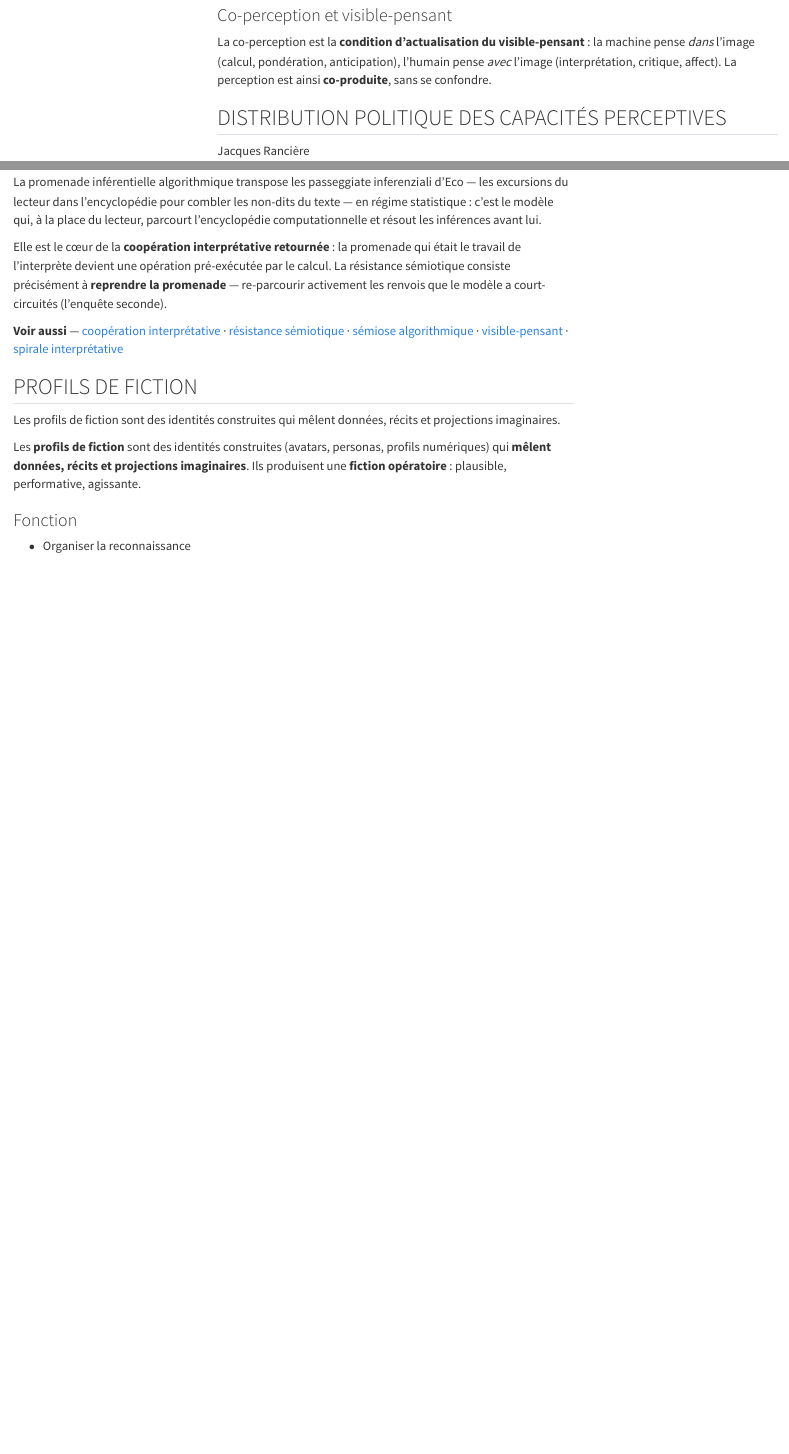
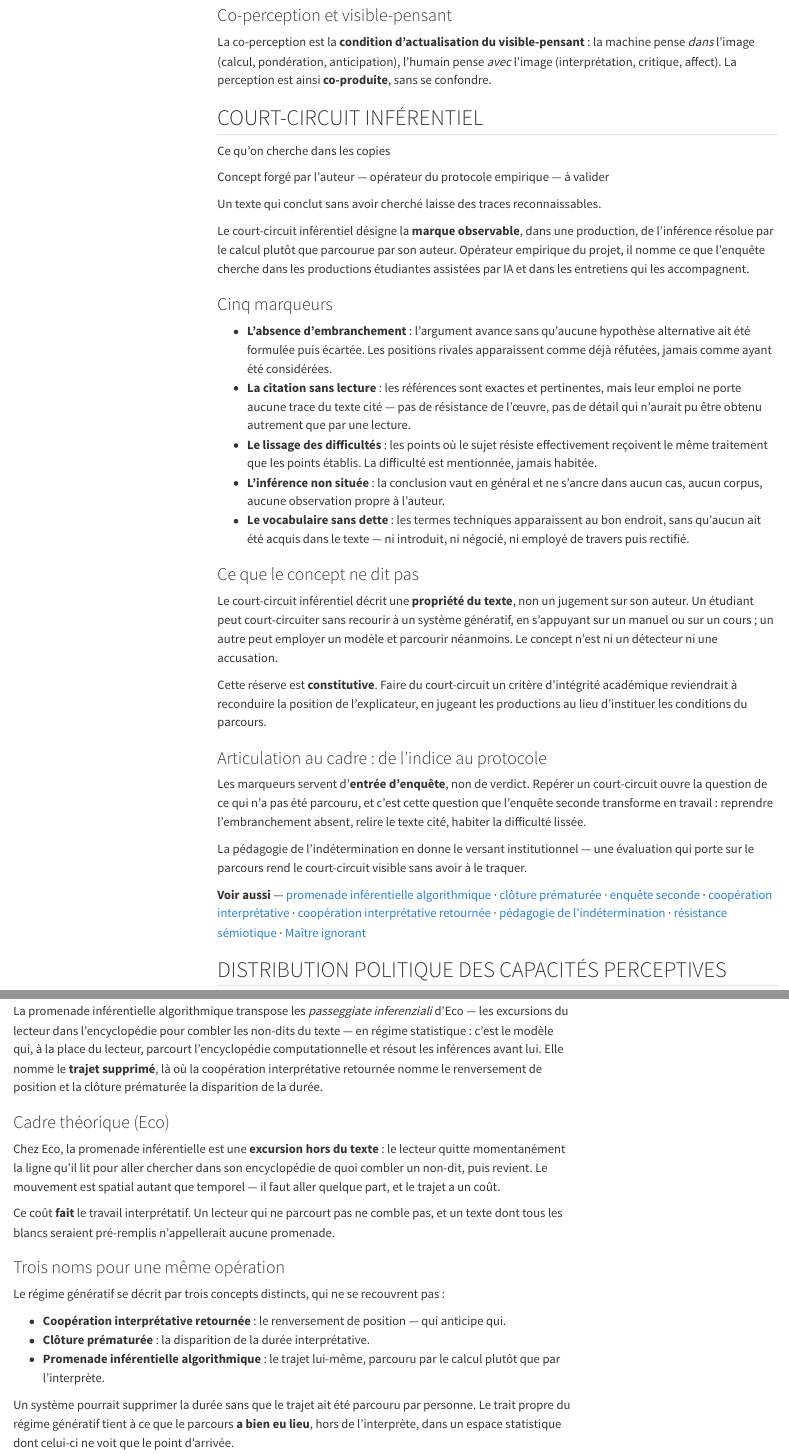
Before and after one commit to fdprudhomme/fdprudhomme.github.io, a Quarto document (glossaire/entrees.qmd): the page in a window 1100 px wide, from 17030 px down, and a second part further down, joined at a grey line. Rendered offline with R 4.5, knitr and Pandoc in place of Quarto, with nearby package versions; menus at the side of the page are left out.

Commit message:
glossaire : COURT-CIRCUIT INFÉRENTIEL, PROMENADE réécrite, graphies
Nouvelle entrée COURT-CIRCUIT INFÉRENTIEL entre COPERCEPTION HOMME-MACHINE
et DISTRIBUTION POLITIQUE : opérateur empirique du protocole, jusqu'ici
employé deux fois dans recherche.qmd sans définition. Cinq renvois
entrants, et le lien posé à la première occurrence argumentative.

PROMENADE INFÉRENTIELLE ALGORITHMIQUE réécrite : elle était la plus faible
des sept entrées de l'appareil d'Eco — statut « à enrichir », pas de
sous-titre, un paragraphe. Elle nomme désormais le trajet supprimé, tiers
terme entre le renversement de position et la disparition de la durée.

Inclut le tour précédent : graphie de « Lecteur Modèle » unifiée sur six
passages, et intentio operis ajouté au « Voir aussi » de CLÔTURE
PRÉMATURÉE, dont le renvoi était asymétrique.

```diff
--- a/glossaire/_index-termes.yml
+++ b/glossaire/_index-termes.yml
@@ -34,6 +34,8 @@ termes:
     ancre: "cooperation-interpretative-retournee"
   - terme: "COPERCEPTION HOMME-MACHINE"
     ancre: "coperception-homme-machine"
+  - terme: "COURT-CIRCUIT INFÉRENTIEL"
+    ancre: "court-circuit-inferentiel"
   - terme: "DISTRIBUTION POLITIQUE DES CAPACITÉS PERCEPTIVES"
     ancre: "distribution-politique-des-capacites-perceptives"
   - terme: "ÉCOLOGIE COGNITIVE"
--- a/glossaire/entrees.qmd
+++ b/glossaire/entrees.qmd
@@ -621,6 +621,45 @@ Dans le cadre de la **résistance sémiotique**, la co-perception homme-machine
 ### Co-perception et visible-pensant
 
 La co-perception est la **condition d'actualisation du visible-pensant** : la machine pense *dans* l'image (calcul, pondération, anticipation), l'humain pense *avec* l'image (interprétation, critique, affect). La perception est ainsi **co-produite**, sans se confondre.
+
+
+## COURT-CIRCUIT INFÉRENTIEL {#court-circuit-inferentiel}
+
+[Ce qu’on cherche dans les copies]{.sous-titre}
+
+[Concept forgé par l’auteur — opérateur du protocole empirique — à valider]{.statut}
+
+::: {.punchline}
+Un texte qui conclut sans avoir cherché laisse des traces reconnaissables.
+:::
+
+::: {.definition}
+Le court-circuit inférentiel désigne la **marque observable**, dans une production, de l’inférence résolue par le calcul plutôt que parcourue par son auteur. Opérateur empirique du projet, il nomme ce que l’enquête cherche dans les productions étudiantes assistées par IA et dans les entretiens qui les accompagnent.
+:::
+
+### Cinq marqueurs
+
+-   **L’absence d’embranchement** : l’argument avance sans qu’aucune hypothèse alternative ait été formulée puis écartée. Les positions rivales apparaissent comme déjà réfutées, jamais comme ayant été considérées.
+-   **La citation sans lecture** : les références sont exactes et pertinentes, mais leur emploi ne porte aucune trace du texte cité — pas de résistance de l’œuvre, pas de détail qui n’aurait pu être obtenu autrement que par une lecture.
+-   **Le lissage des difficultés** : les points où le sujet résiste effectivement reçoivent le même traitement que les points établis. La difficulté est mentionnée, jamais habitée.
+-   **L’inférence non située** : la conclusion vaut en général et ne s’ancre dans aucun cas, aucun corpus, aucune observation propre à l’auteur.
+-   **Le vocabulaire sans dette** : les termes techniques apparaissent au bon endroit, sans qu’aucun ait été acquis dans le texte — ni introduit, ni négocié, ni employé de travers puis rectifié.
+
+### Ce que le concept ne dit pas
+
+Le court-circuit inférentiel décrit une **propriété du texte**, non un jugement sur son auteur. Un étudiant peut court-circuiter sans recourir à un système génératif, en s’appuyant sur un manuel ou sur un cours ; un autre peut employer un modèle et parcourir néanmoins. Le concept n’est ni un détecteur ni une accusation.
+
+Cette réserve est **constitutive**. Faire du court-circuit un critère d’intégrité académique reviendrait à reconduire la position de l’explicateur, en jugeant les productions au lieu d’instituer les conditions du parcours.
+
+### Articulation au cadre : de l’indice au protocole
+
+Les marqueurs servent d’**entrée d’enquête**, non de verdict. Repérer un court-circuit ouvre la question de ce qui n’a pas été parcouru, et c’est cette question que l’enquête seconde transforme en travail : reprendre l’embranchement absent, relire le texte cité, habiter la difficulté lissée.
+
+La pédagogie de l’indétermination en donne le versant institutionnel — une évaluation qui porte sur le parcours rend le court-circuit visible sans avoir à le traquer.
+
+::: {.voir-aussi}
+**Voir aussi** — [promenade inférentielle algorithmique](#promenade-inferentielle-algorithmique) · [clôture prématurée](#cloture-prematuree) · [enquête seconde](#enquete-seconde) · [coopération interprétative](#cooperation-interpretative) · [coopération interprétative retournée](#cooperation-interpretative-retournee) · [pédagogie de l’indétermination](#pedagogie-de-l-indetermination) · [résistance sémiotique](#resistance-semiotique) · [Maître ignorant](#maitre-ignorant)
+:::
 
 
 ## DISTRIBUTION POLITIQUE DES CAPACITÉS PERCEPTIVES {#distribution-politique-des-capacites-perceptives}
@@ -1517,10 +1558,21 @@ La promenade inférentielle, naguère faite par le lecteur, est désormais exéc
 :::
 
 ::: {.definition}
-La promenade inférentielle algorithmique transpose les passeggiate inferenziali d’Eco — les excursions du lecteur dans l’encyclopédie pour combler les non-dits du texte — en régime statistique : c’est le modèle qui, à la place du lecteur, parcourt l’encyclopédie computationnelle et résout les inférences avant lui.
-:::
-
-Elle est le cœur de la **coopération interprétative retournée** : la promenade qui était le travail de l’interprète devient une opération pré-exécutée par le calcul. La résistance sémiotique consiste précisément à **reprendre la promenade** — re-parcourir activement les renvois que le modèle a court-circuités (l’enquête seconde).
-
-::: {.voir-aussi}
-**Voir aussi** — [coopération interprétative](#cooperation-interpretative) · [résistance sémiotique](#resistance-semiotique) · [sémiose algorithmique](#semiose-algorithmique) · [visible-pensant](#visible-pensant) · [spirale interprétative](#spirale-interpretative)
+La promenade inférentielle algorithmique transpose les *passeggiate inferenziali* d’Eco — les excursions du lecteur dans l’encyclopédie pour combler les non-dits du texte — en régime statistique : c’est le modèle qui, à la place du lecteur, parcourt l’encyclopédie computationnelle et résout les inférences avant lui. Elle nomme le **trajet supprimé**, là où la coopération interprétative retournée nomme le renversement de position et la clôture prématurée la disparition de la durée.
+:::
+
+### Cadre théorique (Eco)
+
+Chez Eco, la promenade inférentielle est une **excursion hors du texte** : le lecteur quitte momentanément la ligne qu’il lit pour aller chercher dans son encyclopédie de quoi combler un non-dit, puis revient. Le mouvement est spatial autant que temporel — il faut aller quelque part, et le trajet a un coût.
+
+Ce coût **fait** le travail interprétatif. Un lecteur qui ne parcourt pas ne comble pas, et un texte dont tous les blancs seraient pré-remplis n’appellerait aucune promenade.
+
+### Trois noms pour une même opération
+
+Le régime génératif se décrit par trois concepts distincts, qui ne se recouvrent pas :
+
+-   **Coopération interprétative retournée** : le renversement de position — qui anticipe qui.
+-   **Clôture prématurée** : la disparition de la durée interprétative.
+-   **Promenade inférentielle algorithmique** : le trajet lui-même, parcouru par le calcul plutôt que par l’interprète.
+
+Un système pourrait supprimer la durée sans que le trajet ait été parcouru par personne. Le trait propre du régime génératif tient à ce que le parcours **a bien eu lieu**, hors de l’interprète, dans un espace statistique dont celui-ci ne voit que le point d’arrivée.
--- a/outils/liens-casses.txt
+++ b/outils/liens-casses.txt
@@ -1,3 +1,3 @@
 # Liens internes sans ancre correspondante — glossaire/entrees.qmd
-# 79 ancres declarees, 336 liens internes, 0 cibles cassees
+# 80 ancres declarees, 355 liens internes, 0 cibles cassees
 # (aucune)
```
Also changed, not shown: recherche.qmd (+1 -1 lines), glossaire/entrees.qmd (31 more changed lines).
